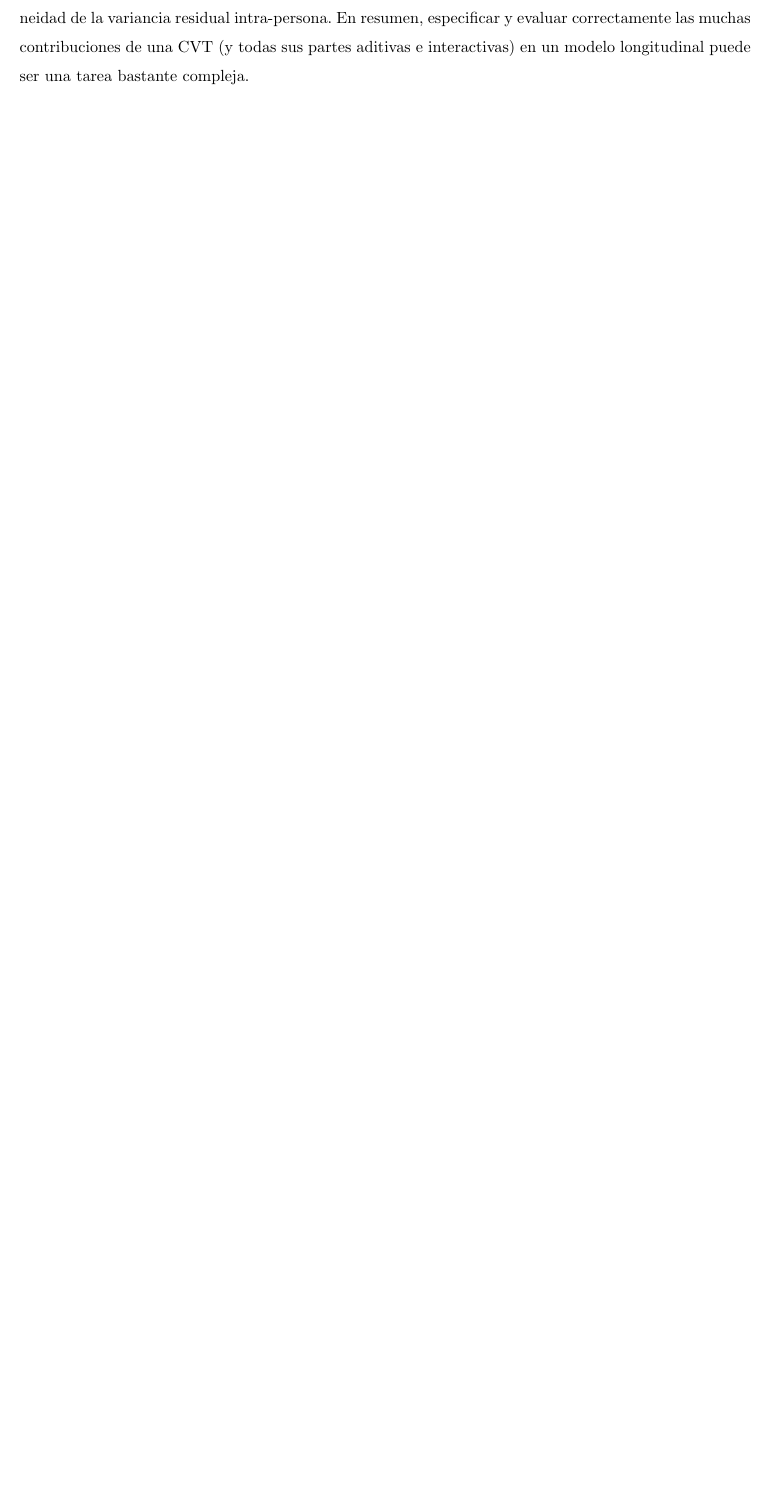
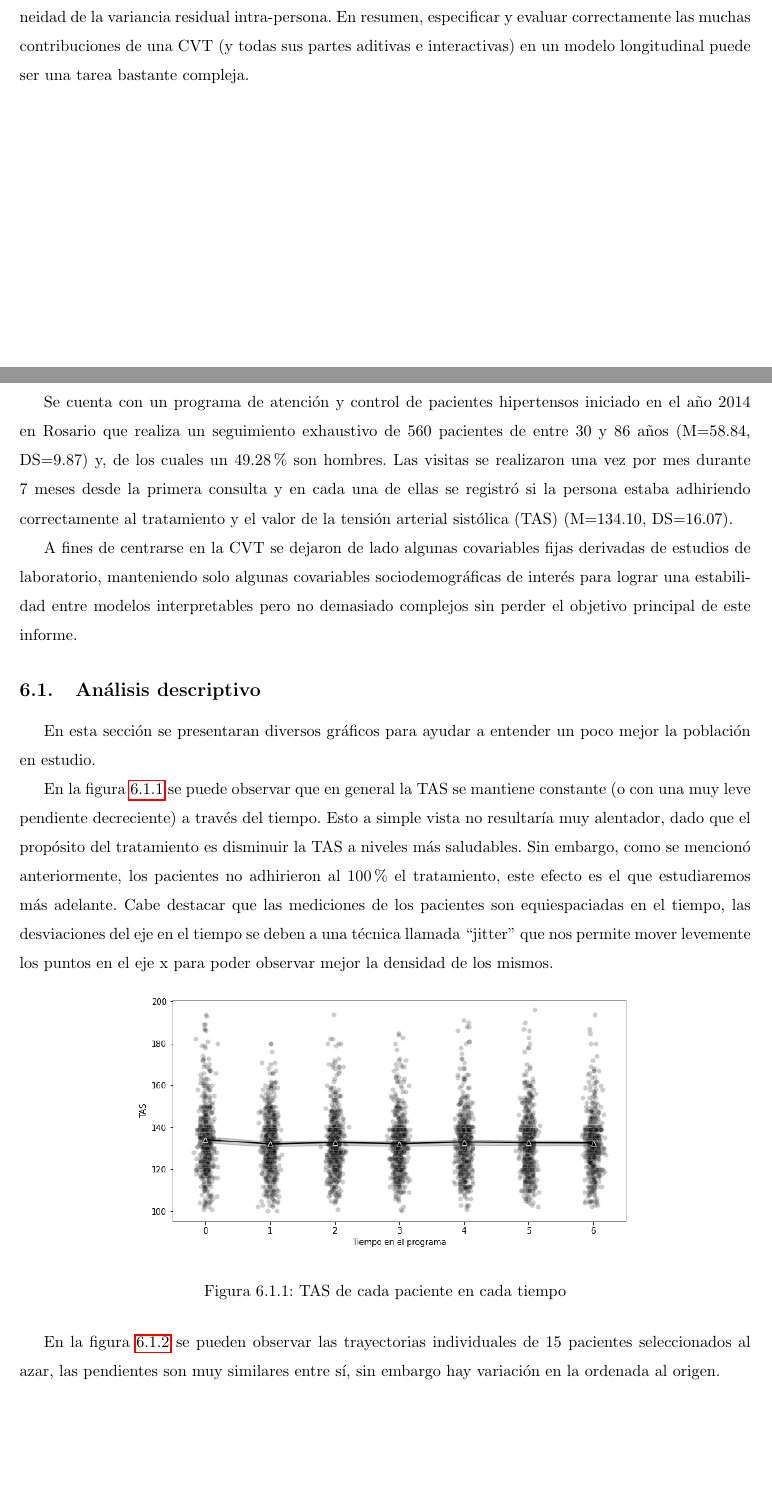
Before and after one commit to ecometto94/Tesis, a LaTeX document (Tesina/Mio/Informe.tex): part of page 20 of 21 before the commit and two parts of pages 21 and 22 of 24 after it, the two joined at a grey line, cut so that both start at the same text, the shorter picture padded with empty space. Compiled offline with pdfLaTeX.

Commit message:
Agregar parte del analisis descriptivo

```diff
--- a/Tesina/Mio/Informe.tex
+++ b/Tesina/Mio/Informe.tex
@@ -1479,3 +1483,45 @@ compleja.
 % Lessa Hoffman terminado
 
 \newpage
+\section{Aplicación}
+
+Se cuenta con un programa de atención y control de pacientes hipertensos
+iniciado en el año 2014 en Rosario que realiza un seguimiento exhaustivo de
+\npatients{} pacientes de entre 30 y 86 años (M=58.84, DS=9.87) y, de los
+cuales un 49.28\% son hombres. Las visitas se realizaron una vez por mes
+durante 7 meses desde la primera consulta y en cada una de ellas se registró si
+la persona estaba adhiriendo correctamente al tratamiento y el valor de la
+tensión arterial sistólica (TAS) (M=134.10, DS=16.07).
+
+A fines de centrarse en la CVT se dejaron de lado algunas covariables fijas
+derivadas de estudios de laboratorio, manteniendo solo algunas covariables
+sociodemográficas de interés para lograr una estabilidad entre modelos
+interpretables pero no demasiado complejos sin perder el objetivo principal de
+este informe.
+
+\subsection{Análisis descriptivo}
+
+En esta sección se presentaran diversos gráficos para ayudar a entender un poco
+mejor la población en estudio.
+
+En la figura \ref{TAS_vs_tpo} se puede observar que en general la TAS se
+mantiene constante (o con una muy leve pendiente decreciente) a través del
+tiempo. Esto a simple vista no resultaría muy alentador, dado que el propósito
+del tratamiento es disminuir la TAS a niveles más saludables. Sin embargo, como
+se mencionó anteriormente, los pacientes no adhirieron al 100\% el tratamiento,
+este efecto es el que estudiaremos más adelante. Cabe destacar que las
+mediciones de los pacientes son equiespaciadas en el tiempo, las desviaciones
+del eje en el tiempo se deben a una técnica llamada ``jitter'' que nos permite
+mover levemente los puntos en el eje x para poder observar mejor la densidad de
+los mismos.
+
+\begin{figure}[H]
+	\centering
+	\includegraphics[scale=0.5]{img/TAS_vs_tpo.png}
+	\caption{TAS de cada paciente en cada tiempo}
+	\label{TAS_vs_tpo}
+\end{figure}
+
+En la figura \ref{spaghetti} se pueden observar las trayectorias individuales
+de 15 pacientes seleccionados al azar, las pendientes son muy similares entre
+sí, sin embargo hay variación en la ordenada al origen.
```
Also changed, not shown: Tesina/Mio/img/TAS_vs_tpo.png (added), Tesina/Mio/img/TAS_vs_tpo_with_covs.png (added), Tesina/Mio/img/spaghetti_plot.png (added), Tesina/Mio/informe.pdf, Tesina/Mio/Informe.tex (63 more changed lines), 2 other files.
